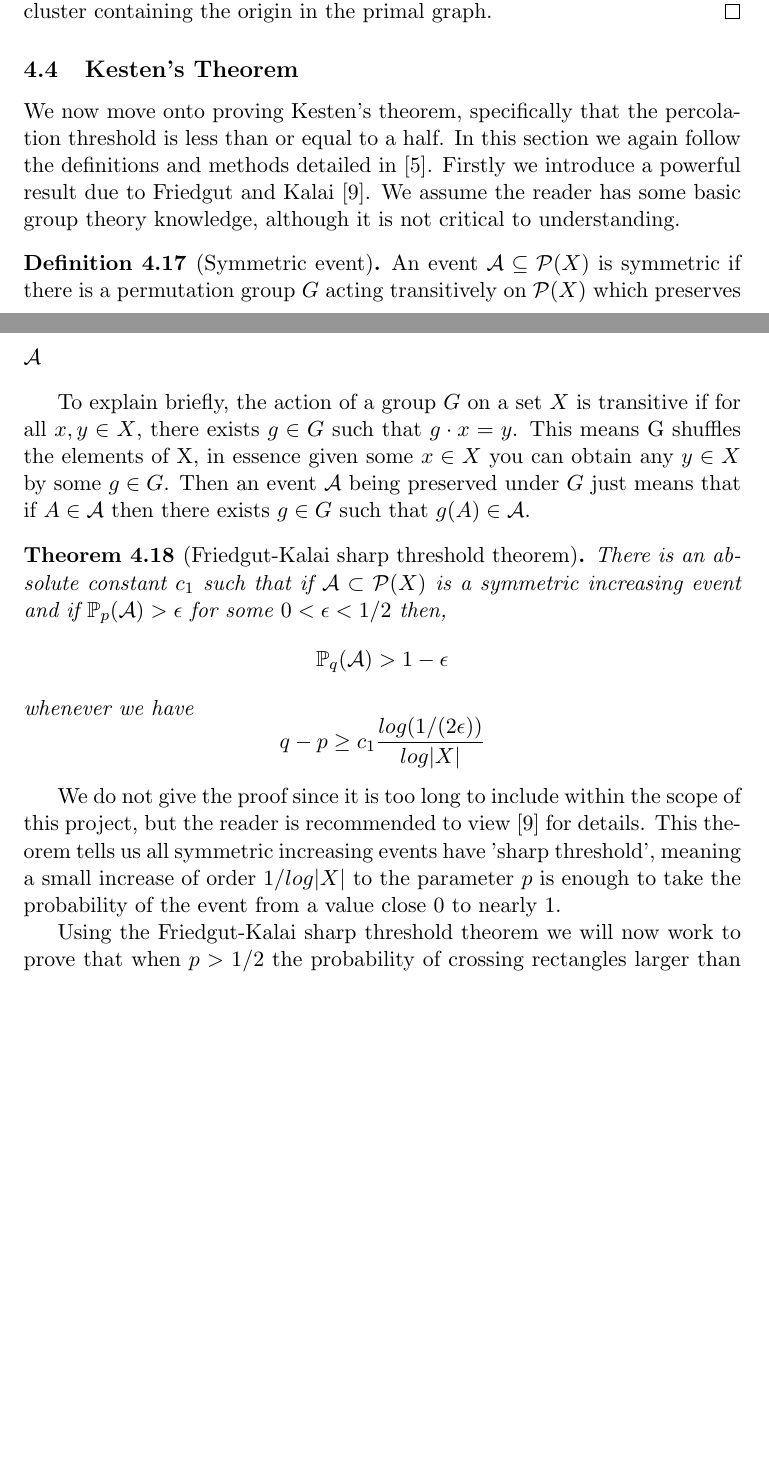
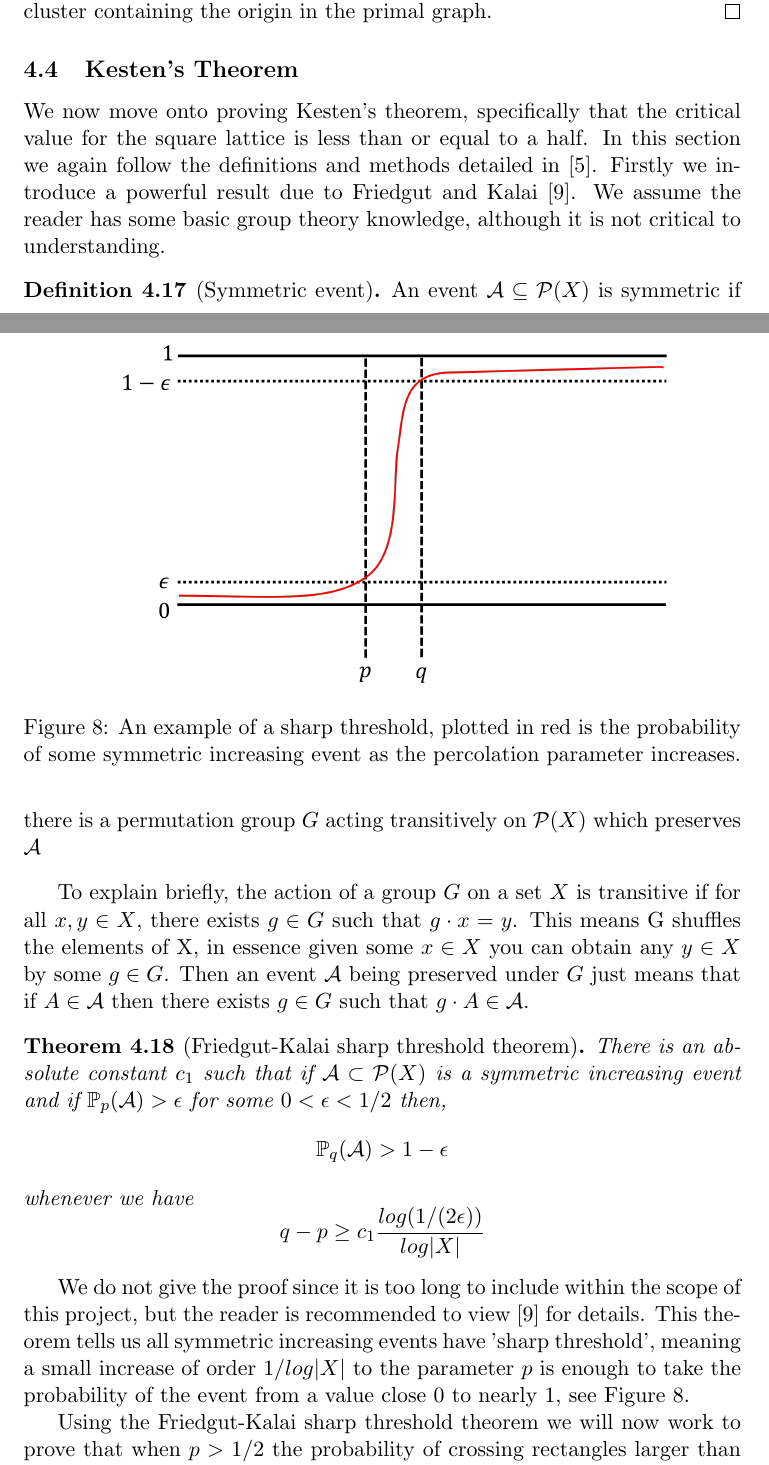
Before and after one commit to JonathanMarriott/percolation-project, a LaTeX document (percolation.tex): two parts of pages 22 and 23 of 37 before the commit and two parts of pages 22 and 23 of 38 after it, joined at a grey line, cut so that both start at the same text, the shorter picture padded with empty space. Compiled offline with pdfLaTeX.

Commit message:
Add Sharp threshold figure

```diff
--- a/percolation.tex
+++ b/percolation.tex
@@ -767,14 +767,14 @@ We are now in a position to prove Harris' theorem.
 \end{proof}
 
 \subsection{Kesten's Theorem}
-We now move onto proving Kesten's theorem, specifically that the percolation threshold is less than or equal to a half. In this section we again follow the definitions and methods detailed in \cite{bollobas2006short}. Firstly we introduce a powerful result due to Friedgut and Kalai \cite{friedgut1996every}.
+We now move onto proving Kesten's theorem, specifically that the critical value for the square lattice is less than or equal to a half. In this section we again follow the definitions and methods detailed in \cite{bollobas2006short}. Firstly we introduce a powerful result due to Friedgut and Kalai \cite{friedgut1996every}.
 We assume the reader has some basic group theory knowledge, although it is not critical to understanding.
 %%%%Proof read to here%%%%%%%%%%%%%%%%%%%%%%%%%%%%%%%%%%%%%%%%%%%
 
 \begin{definition}[Symmetric event]
 	An event $\mathcal{A} \subseteq \mathcal{P}(X)$ is symmetric if there is a permutation group  $G$ acting transitively on $\mathcal{P}(X)$ which preserves $\mathcal{A}$
 \end{definition}
- To explain briefly, the action of a group $G$ on a set $X$ is transitive if for all $x,y \in X$, there exists $g \in G$ such that $g \cdot  x = y$. This means G shuffles the elements of X, in essence given some $x \in X$ you can obtain any $y \in X$ by some $g \in G$. Then an event $\mathcal{A}$ being preserved under $G$ just means that if $A \in \mathcal{A}$ then there exists $g \in G$ such that $g(A) \in \mathcal{A}$.
+ To explain briefly, the action of a group $G$ on a set $X$ is transitive if for all $x,y \in X$, there exists $g \in G$ such that $g \cdot  x = y$. This means G shuffles the elements of X, in essence given some $x \in X$ you can obtain any $y \in X$ by some $g \in G$. Then an event $\mathcal{A}$ being preserved under $G$ just means that if $A \in \mathcal{A}$ then there exists $g \in G$ such that $g \cdot A \in \mathcal{A}$.
 
 
 \begin{theorem}[Friedgut-Kalai sharp threshold theorem]\label{sharpThreshold}
@@ -784,7 +784,14 @@ We assume the reader has some basic group theory knowledge, although it is not c
 	$$q - p \geq c_1 \frac{log(1/(2\epsilon))}{log |X|}$$
 \end{theorem}
 
-We do not give the proof since it is too long to include within the scope of this project, but the reader is recommended to view \cite{friedgut1996every} for details. This theorem tells us all symmetric increasing events have 'sharp threshold', meaning a small increase of order $1/log|X|$ to the parameter $p$ is enough to take the probability of the event from a value close 0 to nearly 1.
+We do not give the proof since it is too long to include within the scope of this project, but the reader is recommended to view \cite{friedgut1996every} for details. This theorem tells us all symmetric increasing events have 'sharp threshold', meaning a small increase of order $1/log|X|$ to the parameter $p$ is enough to take the probability of the event from a value close 0 to nearly 1, see Figure~\ref*{fig:sharpThreshold}.
+
+\begin{figure}
+	\centering
+	\includegraphics[scale=0.62]{drawings/sharpThreshold.png}
+	\caption{An example of a sharp threshold, plotted in red is the probability of some symmetric increasing event as the percolation parameter increases.}
+	\label{fig:sharpThreshold}
+\end{figure}
 
 Using the Friedgut-Kalai sharp threshold theorem we will now work to prove that when $p>1/2$ the probability of crossing rectangles larger than a certain size is close to 1.
 
```
Also changed, not shown: drawings/sharpThreshold.png (added), percolation.pdf, percolation.tex (8 more changed lines), 1 other file.
